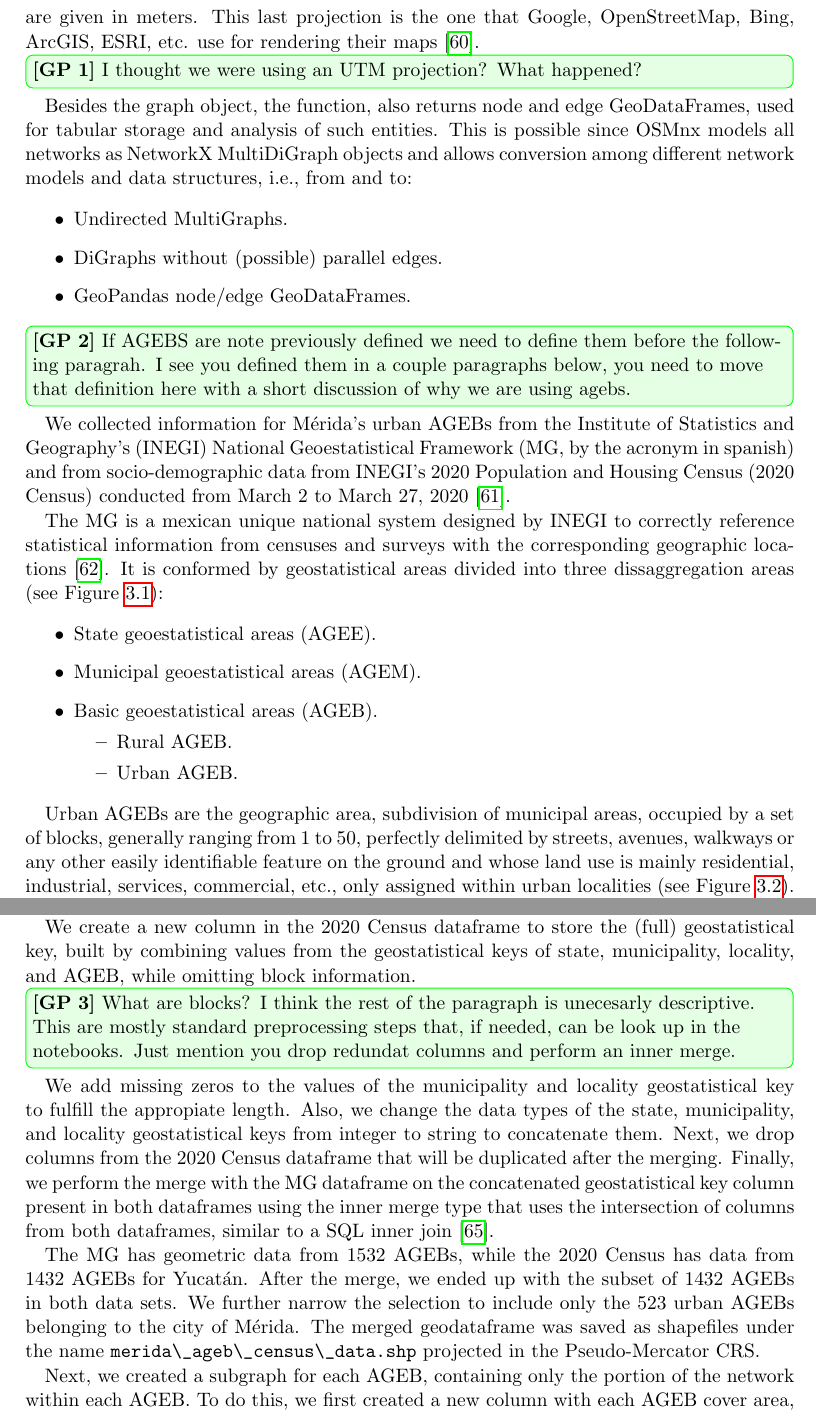
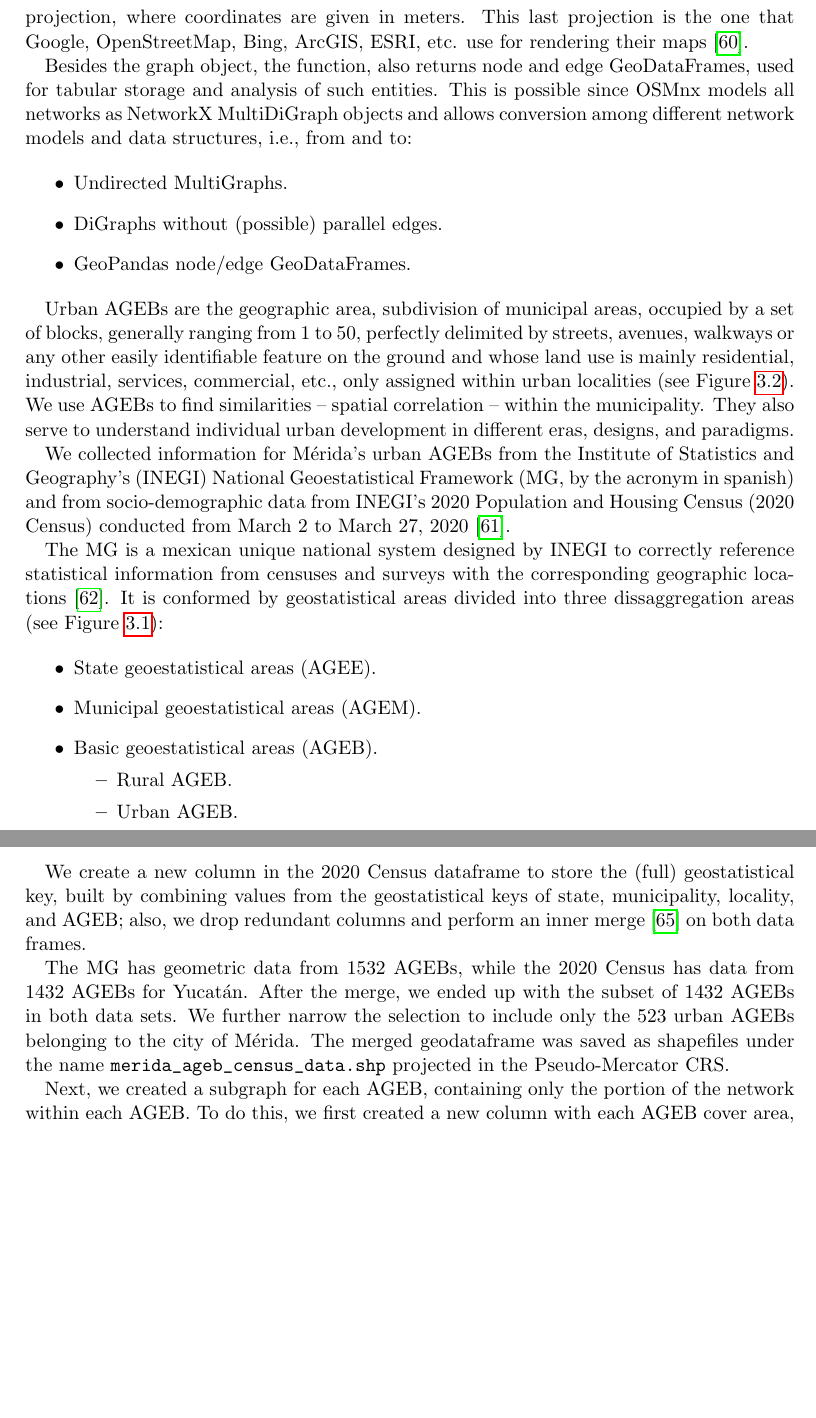
Before and after one commit to gperaza/road-network, a LaTeX thesis (report/Project Report/upyreportmain.tex, which reads report/Project Report/content/chapter3.tex): two parts of pages 27 and 31 of 59, joined at a grey line, cut so that both start at the same text, the shorter picture padded with empty space. Compiled offline with pdfLaTeX.

Commit message:
corrections on chapter 3 done v1

```diff
--- a/report/Project Report/content/chapter3.tex
+++ b/report/Project Report/content/chapter3.tex
@@ -68,9 +68,7 @@ G_proj, nodes_proj, edges_proj = get_roads_osmnx(places, update=False,
 
 OSMnx geocodes the query "Merida, Yucatan, Mexico" to retrieve the place boundaries of that city from the Nominatim API. It then retrieves the drivable street network data within those boundaries from the Overpass API and constructs a graph model (via NetworkX). OSMnx simplifies/corrects the network topology in such way that nodes represent intersections and dead-ends, and edges represent the street segments linking them. Finally, the functions saves the constructed graph as a GraphML file as to not download the same data again.
 
-Note that the graph is projected to the WGS84 Pseudo-Mercator CRS ("EPSG:3857"). We do not use the commonly used CRS WGS84 latitude-longitude projection ("EPSG:4326"), since in such CRS the coordinates are given in degree units, and we required meters for distance calculations. For that reason, we use the "EPSG:3857" projection, where coordinates are given in meters. This last projection is the one that Google, OpenStreetMap, Bing, ArcGIS, ESRI, etc. use for rendering their maps~\cite{epsg3857}.
-
-\comment[id=GP]{I thought we were using an UTM projection? What happened?}
+Note that the graph is projected to the WGS84 Pseudo-Mercator CRS ("EPSG:3857"). We do not use the commonly used CRS WGS84 latitude-longitude projection ("EPSG:4326"), since in such CRS the coordinates are given in degree units, and we required meters for distance calculations. For that reason, we use the "EPSG:3857" (WGS84 Pseudo-UTM) projection, where coordinates are given in meters. This last projection is the one that Google, OpenStreetMap, Bing, ArcGIS, ESRI, etc. use for rendering their maps~\cite{epsg3857}.
 
 Besides the graph object, the function, also returns node and edge GeoDataFrames, used for tabular storage and analysis of such entities. This is possible since OSMnx models all networks as NetworkX MultiDiGraph objects and allows conversion among different network models and data structures, i.e., from and to:
 
@@ -80,7 +78,7 @@ Besides the graph object, the function, also returns node and edge GeoDataFrames
  \item GeoPandas node/edge GeoDataFrames.
 \end{itemize}
 
-\comment[id=GP]{If AGEBS are note previously defined we need to define them before the following paragrah. I see you defined them in a couple paragraphs below, you need to move that definition here with a short discussion of why we are using agebs.}
+Urban AGEBs are the geographic area, subdivision of municipal areas, occupied by a set of blocks, generally ranging from 1 to 50, perfectly delimited by streets, avenues, walkways or any other easily identifiable feature on the ground and whose land use is mainly residential, industrial, services, commercial, etc., only assigned within urban localities (see Figure \ref{fig:ageb_division}). We use AGEBs to find similarities -- spatial correlation -- within the municipality. They also serve to understand individual urban development in different eras, designs, and paradigms.
 
 We collected information for Mérida's urban AGEBs from the Institute of Statistics and Geography's (INEGI) National Geoestatistical Framework (MG, by the acronym in spanish) and from socio-demographic data from INEGI's 2020 Population and Housing Census (2020 Census) conducted from March 2 to March 27, 2020~\cite{2020census}.
 
@@ -102,8 +100,6 @@ The MG is a mexican unique national system designed by INEGI to correctly refere
   \caption{MG dissaggregation areas. Retrieved from: \cite{manualMGN}.
     \label{fig:MGN_divisions}}
 \end{figure}
-
-Urban AGEBs are the geographic area, subdivision of municipal areas, occupied by a set of blocks, generally ranging from 1 to 50, perfectly delimited by streets, avenues, walkways or any other easily identifiable feature on the ground and whose land use is mainly residential, industrial, services, commercial, etc., only assigned within urban localities (see Figure \ref{fig:ageb_division}).
 
 \begin{figure}[htpb]
   \centering
@@ -190,11 +186,9 @@ One of the main objectives of the project is to analyze how street network metri
 
 The 2020 Census data contains missing information recorded as * (asterisk) or N/D (Not Available). We replaced such values with zero (0). After,  we manually set the data types of each feature from string to the true type (float), according to~\cite{census_data}. We also dropped totals by municipality and locality as only totals by AGEB are processed in the analysis.
 
-We create a new column in the 2020 Census dataframe to store the (full) geostatistical key, built by combining values from the geostatistical keys of state, municipality, locality, and AGEB, while omitting block information.
-\comment[id=GP]{What are blocks? I think the rest of the paragraph is unecesarly descriptive. This are mostly standard preprocessing steps that, if needed, can be look up in the notebooks. Just mention you drop redundat columns and perform an inner merge.}
- We add missing zeros to the values of the municipality and locality geostatistical key to fulfill the appropiate length. Also, we change the data types of the state, municipality, and locality geostatistical keys from integer to string to concatenate them. Next, we drop columns from the 2020 Census dataframe that will be duplicated after the merging. Finally, we perform the merge with the MG dataframe on the concatenated geostatistical key column present in both dataframes using the inner merge type that uses the intersection of columns from both dataframes, similar to a SQL inner join~\cite{pandas_merge}.
+We create a new column in the 2020 Census dataframe to store the (full) geostatistical key, built by combining values from the geostatistical keys of state, municipality, locality, and AGEB; also, we drop redundant columns and perform an inner merge \cite{pandas_merge} on both data frames.
 
-The MG has geometric data from 1532 AGEBs, while the 2020 Census has data from 1432 AGEBs for Yucatán. After the merge, we ended up with the subset of 1432 AGEBs in both data sets. We further narrow the selection to include only the 523 urban AGEBs belonging to the city of Mérida. The merged geodataframe was saved as shapefiles under the name \verb|merida\_ageb\_census\_data.shp| projected in the Pseudo-Mercator CRS.
+The MG has geometric data from 1532 AGEBs, while the 2020 Census has data from 1432 AGEBs for Yucatán. After the merge, we ended up with the subset of 1432 AGEBs in both data sets. We further narrow the selection to include only the 523 urban AGEBs belonging to the city of Mérida. The merged geodataframe was saved as shapefiles under the name \verb|merida_ageb_census_data.shp| projected in the Pseudo-Mercator CRS.
 
 Next, we created a subgraph for each AGEB, containing only the portion of the network within each AGEB. To do this, we first created a new column with each AGEB cover area, in meters, calculated from each AGEB's polygon. The dataframe is re-project into the Mercator projection, which is the projection expected by OSMnx. Then, we create queries from the AGEBs geodataframe to automate the downloading and saving of each AGEB's road network. The queries contain the path where graphs will be saved, the polygon of the AGEB to be downloaded, and the area in meters of the AGEB. Every graph is saved in both shapefile and GraphML format. We ended up with 517 AGEBs specific graphs, because some AGEBs did not contain any node or edge within the requested polygon. The generation of the subgraphs takes around 32 minutes.
 
```
Also changed, not shown: report/Project Report/content/chapter3.tex (18 more changed lines).
